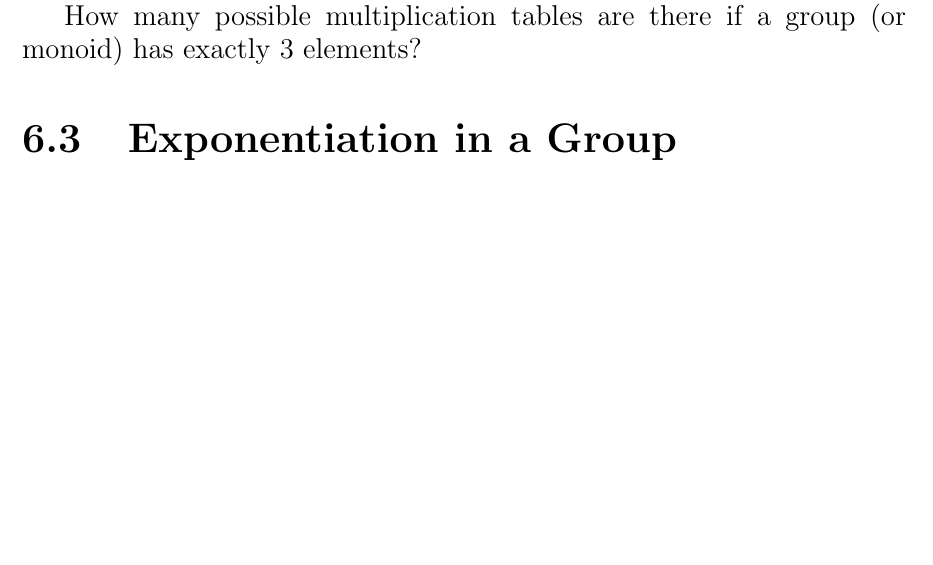
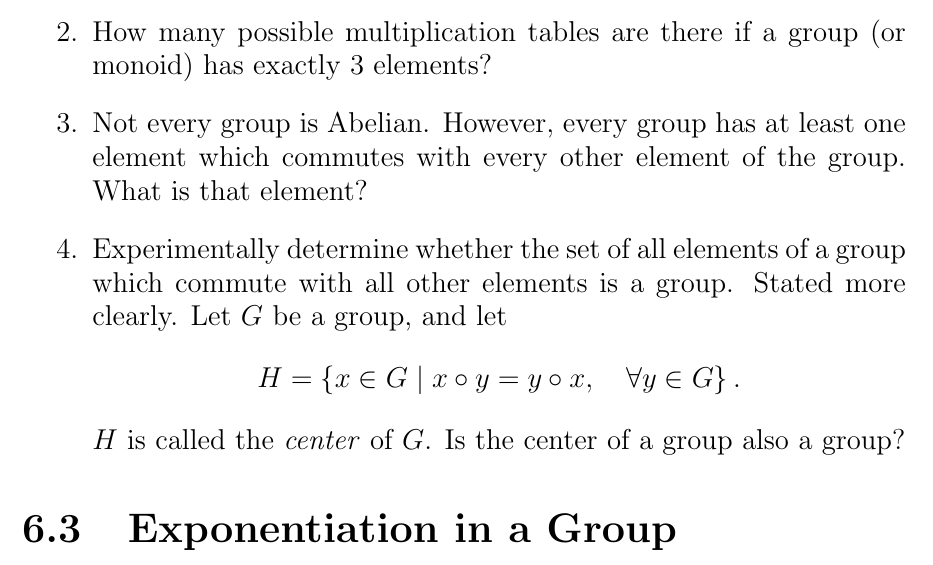
Before and after one commit to jimka2001/mgs-2023, a LaTeX document (doc/mgs-2023-handout.ltx): part of page 65 of 78, cut so that both start at the same text, the shorter picture padded with empty space. Compiled offline with pdfLaTeX.

Commit message:
added challenge

```diff
--- a/doc/mgs-2023-handout.ltx
+++ b/doc/mgs-2023-handout.ltx
@@ -1992,10 +1992,24 @@ with the following multiplication table.
 
 \subsection{Challenge}
 
-Can you find a 3-element non-Abelian group (or non-commutative monoid)?
-
-How many possible multiplication tables are there if a group (or
+\begin{enumerate}
+
+
+\item Can you find a 3-element non-Abelian group (or non-commutative monoid)?
+
+\item How many possible multiplication tables are there if a group (or
 monoid) has exactly 3 elements?
+
+\item Not every group is Abelian.  However, every group has at least one element which commutes with every other element of the group.
+  What is that element?
+
+\item Experimentally determine whether the set of all elements of a
+  group which commute with all other elements is a group.  Stated more
+  clearly.  Let $G$ be a group, and let \[H = \{x\in G \mid x\circ y =
+  y\circ x,\quad \forall y\in G\}\,.\]  $H$ is called the \emph{center} of $G$.
+  Is the center of a group also a group?
+\end{enumerate}
+
 
 \section{Exponentiation in a Group}
 
```
